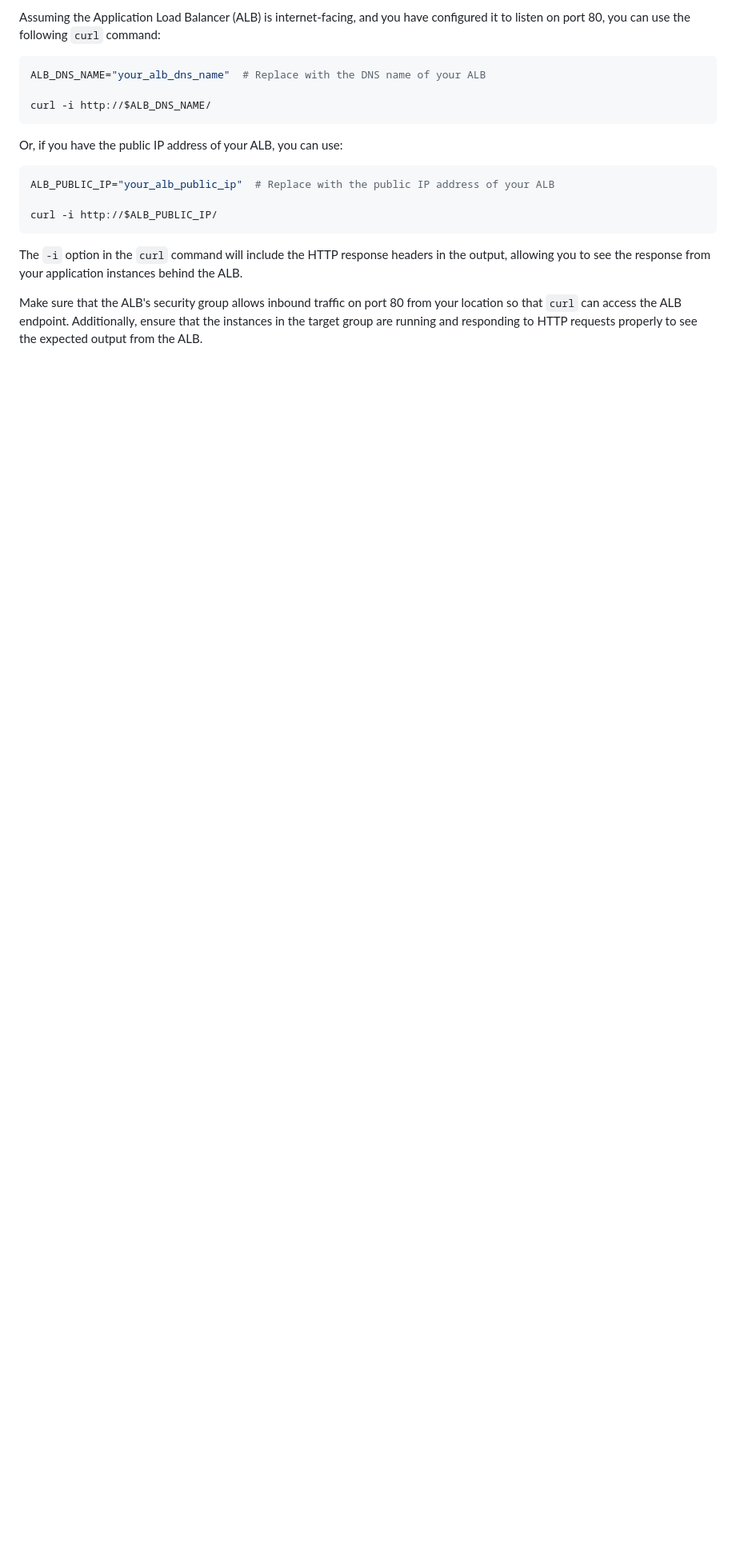
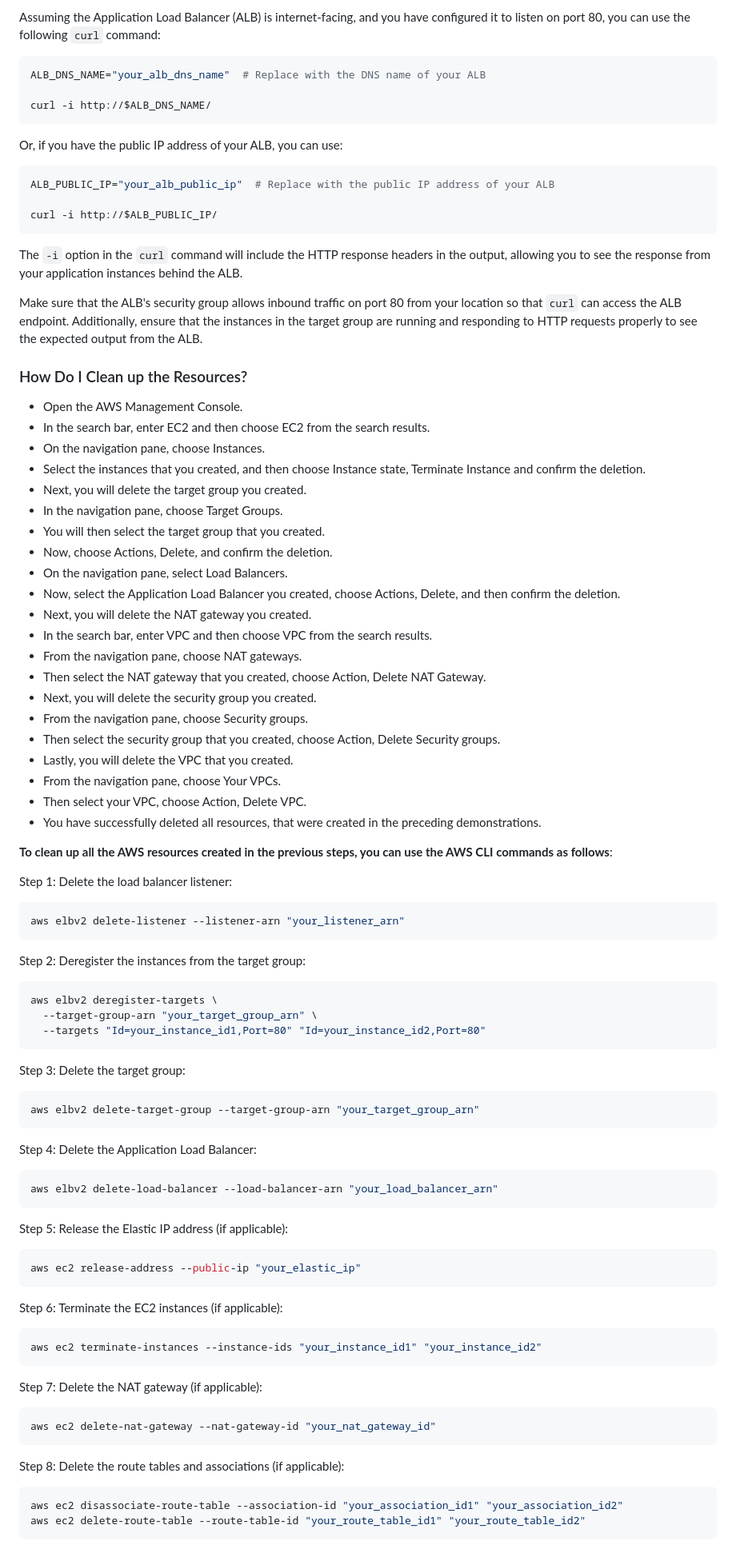
Before and after one commit to PatrickCmd/Data-Engineering-CIL-Academy-Learning, a Markdown page: aws/networking/application_loadbalancer.md, the part around the change printed below. Shown: that part at 80% size. GitHub-like rendering; blank space fills up the shorter version.

Commit message:
Cleanup resources

````diff
--- a/aws/networking/application_loadbalancer.md
+++ b/aws/networking/application_loadbalancer.md
@@ -1285,3 +1285,73 @@ curl -i http://$ALB_PUBLIC_IP/
 The `-i` option in the `curl` command will include the HTTP response headers in the output, allowing you to see the response from your application instances behind the ALB.
 
 Make sure that the ALB's security group allows inbound traffic on port 80 from your location so that `curl` can access the ALB endpoint. Additionally, ensure that the instances in the target group are running and responding to HTTP requests properly to see the expected output from the ALB.
+
+### How Do I Clean up the Resources?
+
+- Open the AWS Management Console.
+- In the search bar, enter EC2 and then choose EC2 from the search results.
+- On the navigation pane, choose Instances.
+- Select the instances that you created, and then choose Instance state, Terminate Instance and confirm the deletion.
+- Next, you will delete the target group you created.
+- In the navigation pane, choose Target Groups.
+- You will then select the target group that you created.
+- Now, choose Actions, Delete, and confirm the deletion.
+- On the navigation pane, select Load Balancers.
+- Now, select the Application Load Balancer you created, choose Actions, Delete, and then confirm the deletion.
+- Next, you will delete the NAT gateway you created.
+- In the search bar, enter VPC and then choose VPC from the search results.
+- From the navigation pane, choose NAT gateways.
+- Then select the NAT gateway that you created, choose Action, Delete NAT Gateway.
+- Next, you will delete the security group you created.
+- From the navigation pane, choose Security groups.
+- Then select the security group that you created, choose Action, Delete Security groups.
+- Lastly, you will delete the VPC that you created.
+- From the navigation pane, choose Your VPCs.
+- Then select your VPC, choose Action, Delete VPC.
+- You have successfully deleted all resources, that were created in the preceding demonstrations.
+
+**To clean up all the AWS resources created in the previous steps, you can use the AWS CLI commands as follows**:
+
+Step 1: Delete the load balancer listener:
+```bash
+aws elbv2 delete-listener --listener-arn "your_listener_arn"
+```
+
+Step 2: Deregister the instances from the target group:
+```bash
+aws elbv2 deregister-targets \
+  --target-group-arn "your_target_group_arn" \
+  --targets "Id=your_instance_id1,Port=80" "Id=your_instance_id2,Port=80"
+```
+
+Step 3: Delete the target group:
+```bash
+aws elbv2 delete-target-group --target-group-arn "your_target_group_arn"
+```
+
+Step 4: Delete the Application Load Balancer:
+```bash
+aws elbv2 delete-load-balancer --load-balancer-arn "your_load_balancer_arn"
+```
+
+Step 5: Release the Elastic IP address (if applicable):
+```bash
+aws ec2 release-address --public-ip "your_elastic_ip"
+```
+
+Step 6: Terminate the EC2 instances (if applicable):
+```bash
+aws ec2 terminate-instances --instance-ids "your_instance_id1" "your_instance_id2"
+```
+
+Step 7: Delete the NAT gateway (if applicable):
+```bash
+aws ec2 delete-nat-gateway --nat-gateway-id "your_nat_gateway_id"
+```
+
+Step 8: Delete the route tables and associations (if applicable):
+```bash
+aws ec2 disassociate-route-table --association-id "your_association_id1" "your_association_id2"
+aws ec2 delete-route-table --route-table-id "your_route_table_id1" "your_route_table_id2"
+```
+
````
Also changed, not shown: other parts of aws/networking/application_loadbalancer.md (+20 -0 lines).
